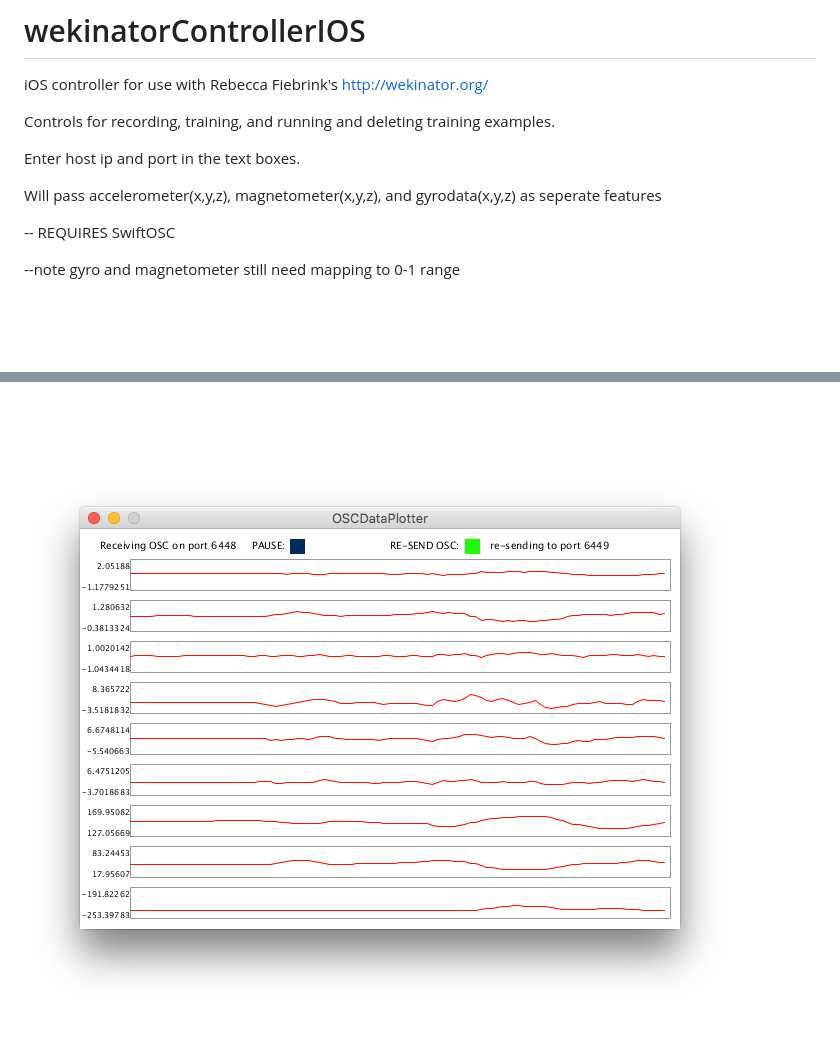
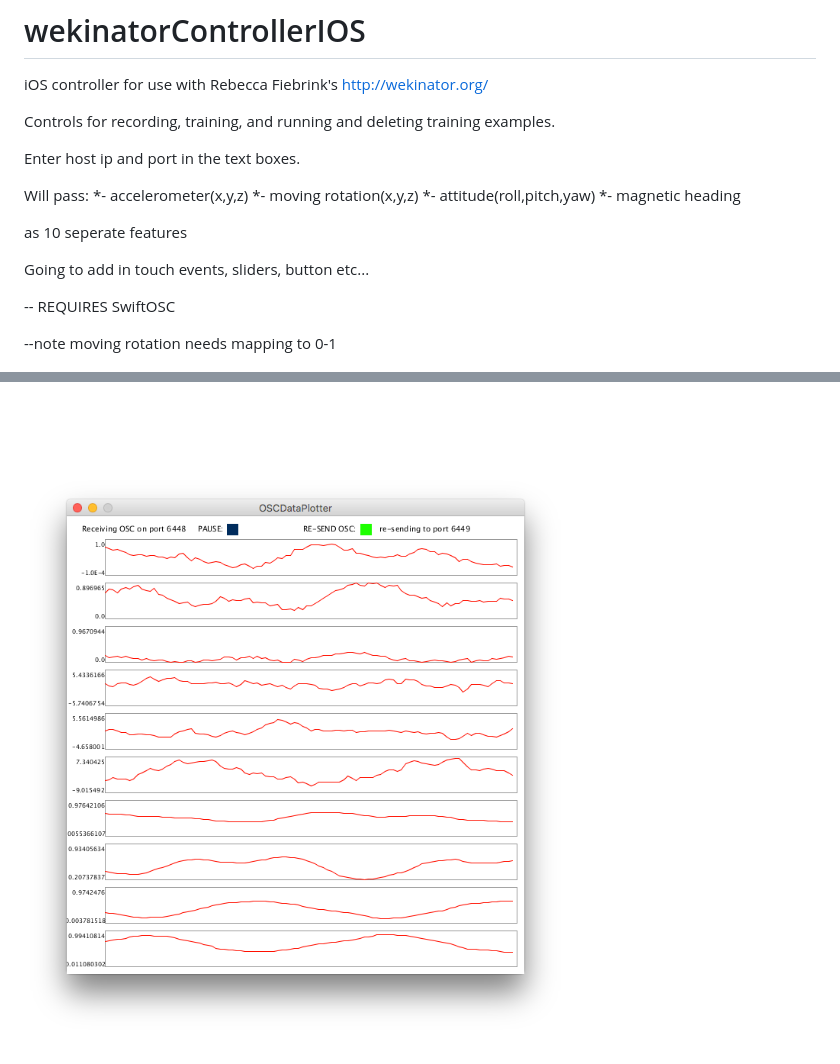
Before and after one commit to isaac-art/wekinatorControllerIOS, a Markdown page: README.md, 2 parts joined by grey strips. Rendered like a GitHub page; pictures changed too: dataPlotter.png; blank space fills up the shorter version.

Commit message:
adding heading, yaw, pitch, roll

```diff
--- a/README.md
+++ b/README.md
@@ -6,12 +6,21 @@ Controls for recording, training, and running and deleting training examples.
 
 Enter host ip and port in the text boxes.
 
-Will pass accelerometer(x,y,z), magnetometer(x,y,z), and gyrodata(x,y,z) as seperate features
+Will pass:
+*- accelerometer(x,y,z)
+*- moving rotation(x,y,z)
+*- attitude(roll,pitch,yaw)
+*- magnetic heading
+
+as 10 seperate features
+
+Going to add in touch events, sliders, button etc...
+
 
 -- REQUIRES SwiftOSC
 
 
---note gyro and magnetometer still need mapping to 0-1 range
+--note moving rotation needs mapping to 0-1
 
 ![](https://raw.githubusercontent.com/isaac-art/wekinatorControllerIOS/master/screenshot.jpg)
 ![](https://raw.githubusercontent.com/isaac-art/wekinatorControllerIOS/master/dataPlotter.png)
```
Also changed, not shown: 2 other files.
